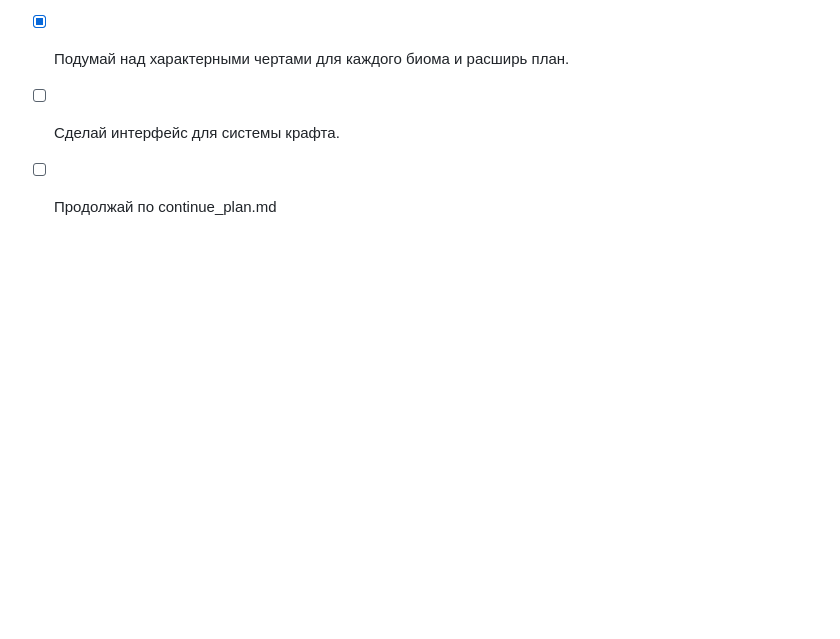
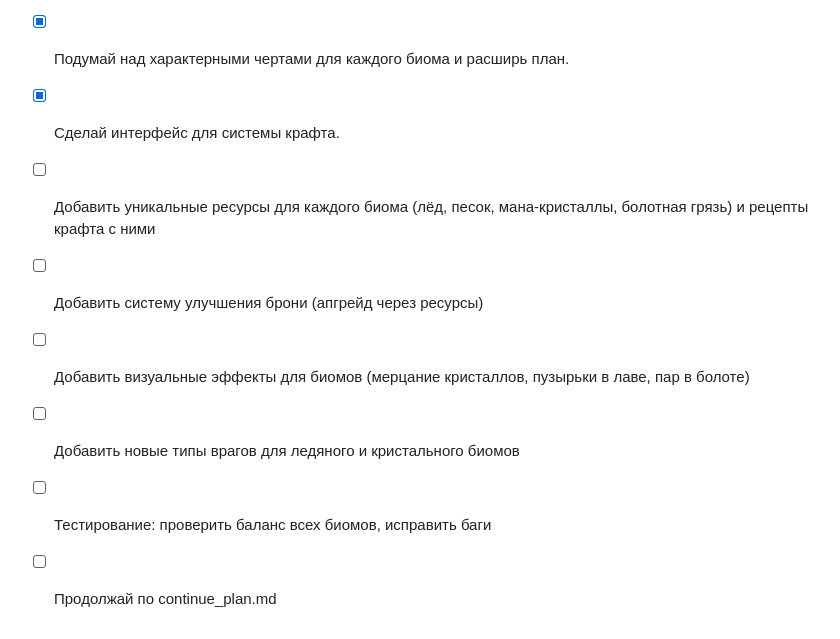
Before and after one commit to KonstBeliakov/vibe_coded_rpg07.2026, a Markdown page: plan.md, the part around the change. GitHub-like rendering; blank space fills up the shorter version.

Commit message:
Добавлены 5 новых пунктов развития в plan.md

```diff
--- a/plan.md
+++ b/plan.md
@@ -94,5 +94,10 @@
 - [x] Увеличь размер биомов.
 - [x] У тебя есть цвет стен для разных биомов, но он не используется. Исправь это.
 - [x] Подумай над характерными чертами для каждого биома и расширь план.
-- [ ] Сделай интерфейс для системы крафта.
+- [x] Сделай интерфейс для системы крафта.
+- [ ] Добавить уникальные ресурсы для каждого биома (лёд, песок, мана-кристаллы, болотная грязь) и рецепты крафта с ними
+- [ ] Добавить систему улучшения брони (апгрейд через ресурсы)
+- [ ] Добавить визуальные эффекты для биомов (мерцание кристаллов, пузырьки в лаве, пар в болоте)
+- [ ] Добавить новые типы врагов для ледяного и кристального биомов
+- [ ] Тестирование: проверить баланс всех биомов, исправить баги
 - [ ] Продолжай по continue_plan.md
```
